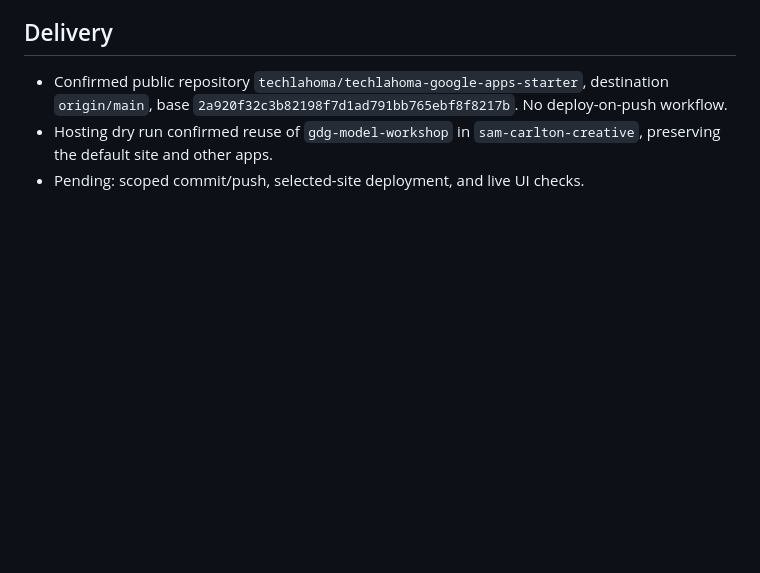
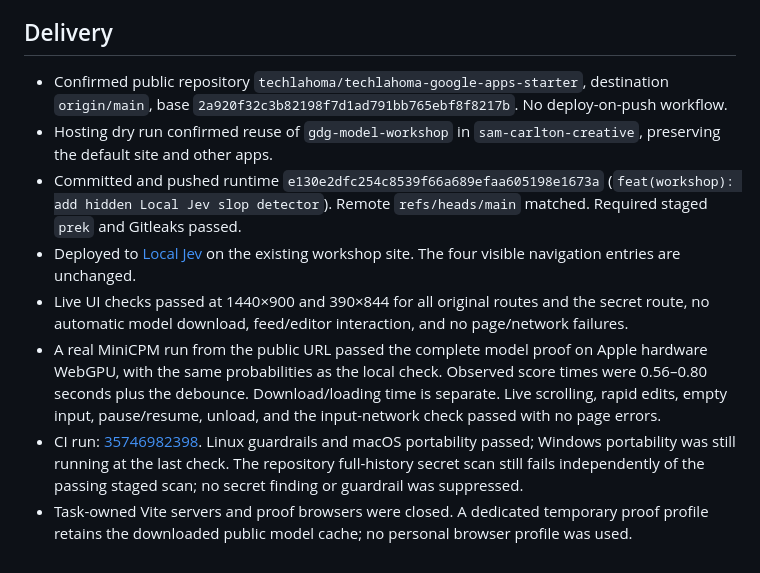
Before and after one commit to techlahoma/techlahoma-google-apps-starter, a Markdown page: docs/plans/local-jev-2026-09-22.md, the part around the change. GitHub-like rendering; blank space fills up the shorter version.

Commit message:
docs: record Local Jev live verification

```diff
--- a/docs/plans/local-jev-2026-09-22.md
+++ b/docs/plans/local-jev-2026-09-22.md
@@ -40,4 +40,9 @@
 
 - Confirmed public repository `techlahoma/techlahoma-google-apps-starter`, destination `origin/main`, base `2a920f32c3b82198f7d1ad791bb765ebf8f8217b`. No deploy-on-push workflow.
 - Hosting dry run confirmed reuse of `gdg-model-workshop` in `sam-carlton-creative`, preserving the default site and other apps.
-- Pending: scoped commit/push, selected-site deployment, and live UI checks.
+- Committed and pushed runtime `e130e2dfc254c8539f66a689efaa605198e1673a` (`feat(workshop): add hidden Local Jev slop detector`). Remote `refs/heads/main` matched. Required staged `prek` and Gitleaks passed.
+- Deployed to [Local Jev](https://gdg-model-workshop.web.app/#local-jev) on the existing workshop site. The four visible navigation entries are unchanged.
+- Live UI checks passed at 1440×900 and 390×844 for all original routes and the secret route, no automatic model download, feed/editor interaction, and no page/network failures.
+- A real MiniCPM run from the public URL passed the complete model proof on Apple hardware WebGPU, with the same probabilities as the local check. Observed score times were 0.56–0.80 seconds plus the debounce. Download/loading time is separate. Live scrolling, rapid edits, empty input, pause/resume, unload, and the input-network check passed with no page errors.
+- CI run: [35746982398](https://github.com/techlahoma/techlahoma-google-apps-starter/actions/runs/35746982398). Linux guardrails and macOS portability passed; Windows portability was still running at the last check. The repository full-history secret scan still fails independently of the passing staged scan; no secret finding or guardrail was suppressed.
+- Task-owned Vite servers and proof browsers were closed. A dedicated temporary proof profile retains the downloaded public model cache; no personal browser profile was used.
```
